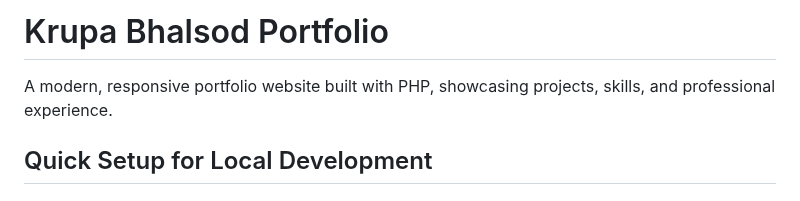
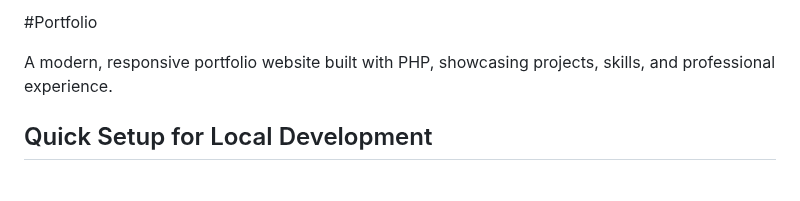
Before and after one commit to krupab14/PHP-Portfolio, a Markdown page: README.md, the part around the change. GitHub-like rendering.

```diff
--- a/README.md
+++ b/README.md
@@ -1,4 +1,4 @@
-# Krupa Bhalsod Portfolio
+#Portfolio
 
 A modern, responsive portfolio website built with PHP, showcasing projects, skills, and professional experience.
 
```
